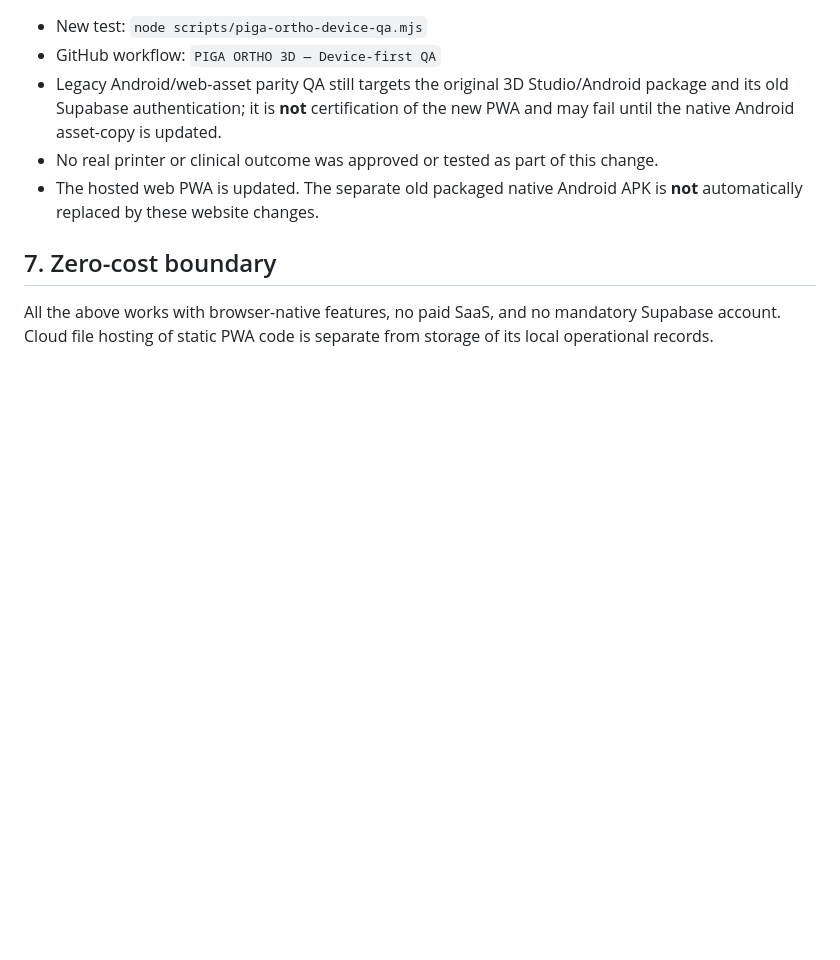
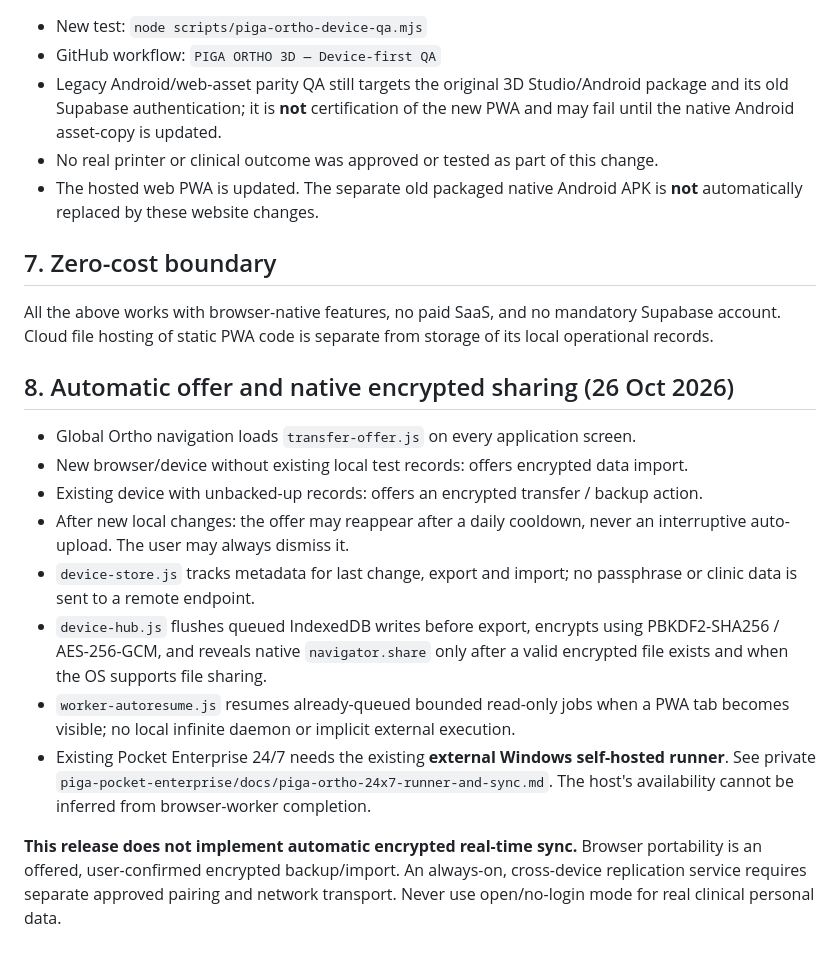
Before and after one commit to mounirakarkach04-pixel/ados, a Markdown page: piga-ortho-3d/DEVICE_FIRST_README.md, the part around the change. Drawn GitHub-style; blank space fills up the shorter version.

Commit message:
Document opt-in encrypted backup reminders, OS sharing and Pocket runner operational split

```diff
--- a/piga-ortho-3d/DEVICE_FIRST_README.md
+++ b/piga-ortho-3d/DEVICE_FIRST_README.md
@@ -91,3 +91,26 @@ The website needs HTTPS to run its service worker and most browser cryptographic
 All the above works with browser-native features, no paid SaaS, and no
 mandatory Supabase account. Cloud file hosting of static PWA code is separate from
 storage of its local operational records.
+
+## 8. Automatic offer and native encrypted sharing (26 Oct 2026)
+
+- Global Ortho navigation loads `transfer-offer.js` on every application screen.
+- New browser/device without existing local test records: offers encrypted data import.
+- Existing device with unbacked-up records: offers an encrypted transfer / backup action.
+- After new local changes: the offer may reappear after a daily cooldown, never an
+  interruptive auto-upload. The user may always dismiss it.
+- `device-store.js` tracks metadata for last change, export and import; no passphrase
+  or clinic data is sent to a remote endpoint.
+- `device-hub.js` flushes queued IndexedDB writes before export, encrypts using
+  PBKDF2-SHA256 / AES-256-GCM, and reveals native `navigator.share` only after a
+  valid encrypted file exists and when the OS supports file sharing.
+- `worker-autoresume.js` resumes already-queued bounded read-only jobs when a PWA
+  tab becomes visible; no local infinite daemon or implicit external execution.
+- Existing Pocket Enterprise 24/7 needs the existing **external Windows self-hosted
+  runner**. See private `piga-pocket-enterprise/docs/piga-ortho-24x7-runner-and-sync.md`.
+  The host's availability cannot be inferred from browser-worker completion.
+
+**This release does not implement automatic encrypted real-time sync.** Browser
+portability is an offered, user-confirmed encrypted backup/import. An always-on,
+cross-device replication service requires separate approved pairing and network
+transport. Never use open/no-login mode for real clinical personal data.
```
